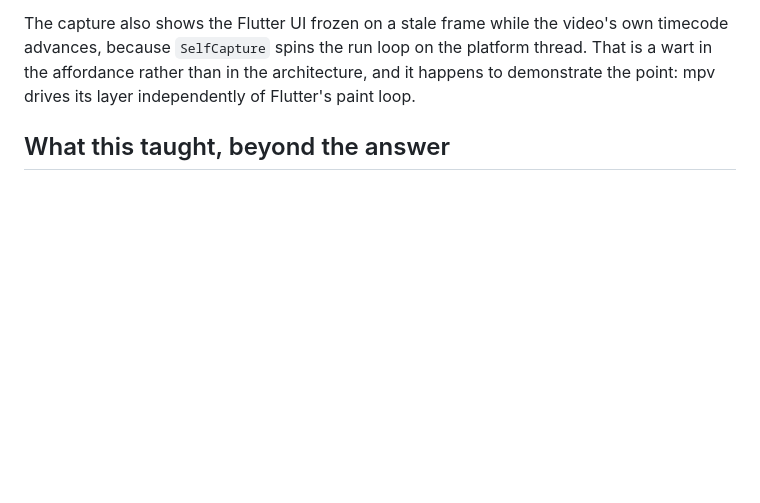
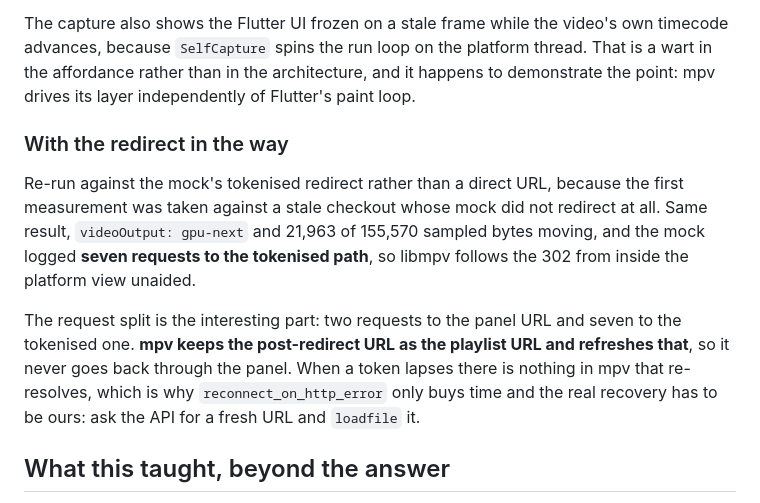
Before and after one commit to anilcancakir/watchools, a Markdown page: packages/watchools_player/README.md, the part around the change. GitHub-like rendering; blank space fills up the shorter version.

Commit message:
docs(player): re-measure through the redirect, and find what mpv holds
The rendering proof was taken against a stale checkout whose mock did not
redirect, which the previous commit admitted. Re-run through the tokenised
redirect: same result, `videoOutput: gpu-next` with 21,963 of 155,570 sampled
bytes moving, and the mock logged seven requests to the tokenised path, so
libmpv follows the 302 from inside the Flutter platform view unaided.

The request split is what the re-run actually bought. Two requests to the panel
URL against seven to the tokenised one, because mpv keeps the post-redirect URL
as the playlist URL and refreshes that rather than going back through the panel.
So nothing in mpv re-resolves when a token lapses, `reconnect_on_http_error`
only buys time, and the recovery has to be ours: ask the API for a fresh URL and
`loadfile` it. That is a requirement on the engine interface rather than an
option to set.

```diff
--- a/packages/watchools_player/README.md
+++ b/packages/watchools_player/README.md
@@ -38,6 +38,21 @@ own timecode advances, because `SelfCapture` spins the run loop on the platform
 thread. That is a wart in the affordance rather than in the architecture, and it
 happens to demonstrate the point: mpv drives its layer independently of
 Flutter's paint loop.
+
+### With the redirect in the way
+
+Re-run against the mock's tokenised redirect rather than a direct URL, because
+the first measurement was taken against a stale checkout whose mock did not
+redirect at all. Same result, `videoOutput: gpu-next` and 21,963 of 155,570
+sampled bytes moving, and the mock logged **seven requests to the tokenised
+path**, so libmpv follows the 302 from inside the platform view unaided.
+
+The request split is the interesting part: two requests to the panel URL and
+seven to the tokenised one. **mpv keeps the post-redirect URL as the playlist
+URL and refreshes that**, so it never goes back through the panel. When a token
+lapses there is nothing in mpv that re-resolves, which is why
+`reconnect_on_http_error` only buys time and the real recovery has to be ours:
+ask the API for a fresh URL and `loadfile` it.
 
 ## What this taught, beyond the answer
 
```
